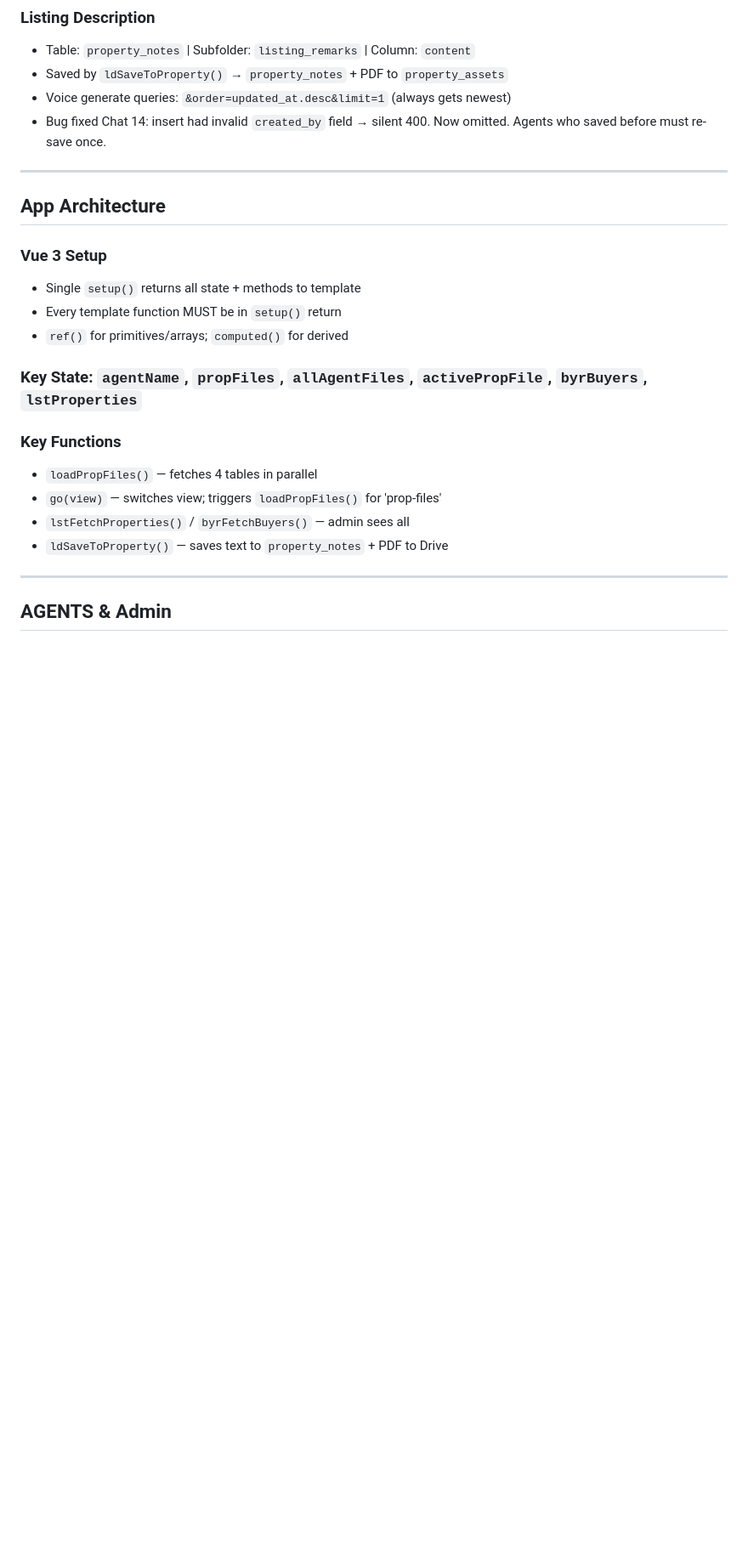
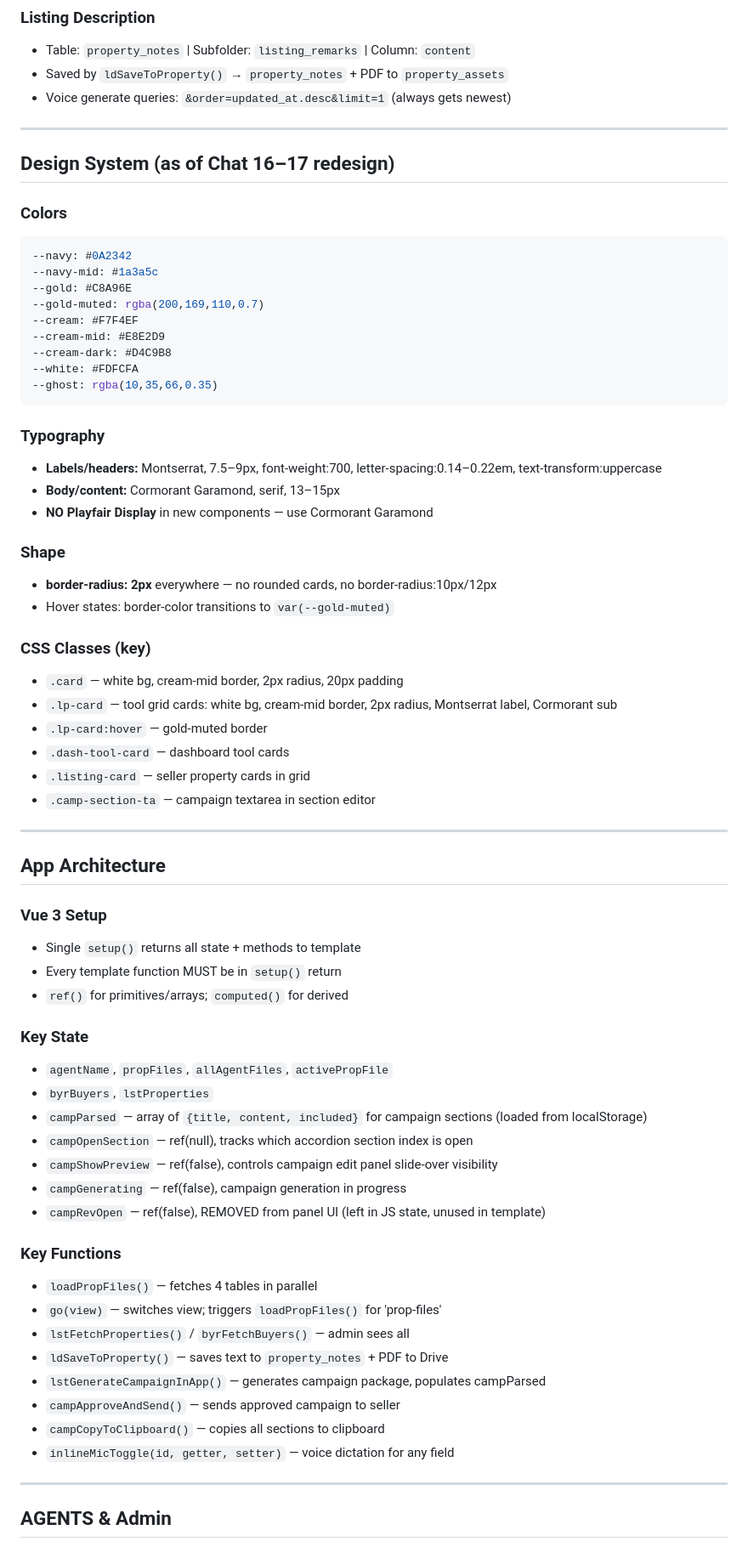
Before and after one commit to marccashin/forward-os, a Markdown page: FORWARD_OS_CONTEXT.md, the part around one of its changes. Shown at 85% size. Drawn GitHub-style; blank space fills up the shorter version.

````diff
--- a/FORWARD_OS_CONTEXT.md
+++ b/FORWARD_OS_CONTEXT.md
@@ -79,7 +71,40 @@ fetch(window.__FORWARD_SUPABASE_URL + '/rest/v1/table?filter=eq.value', {method:
 - Table: `property_notes` | Subfolder: `listing_remarks` | Column: `content`
 - Saved by `ldSaveToProperty()` → `property_notes` + PDF to `property_assets`
 - Voice generate queries: `&order=updated_at.desc&limit=1` (always gets newest)
-- Bug fixed Chat 14: insert had invalid `created_by` field → silent 400. Now omitted. Agents who saved before must re-save once.
+
+---
+
+## Design System (as of Chat 16–17 redesign)
+
+### Colors
+```css
+--navy: #0A2342
+--navy-mid: #1a3a5c
+--gold: #C8A96E
+--gold-muted: rgba(200,169,110,0.7)
+--cream: #F7F4EF
+--cream-mid: #E8E2D9
+--cream-dark: #D4C9B8
+--white: #FDFCFA
+--ghost: rgba(10,35,66,0.35)
+```
+
+### Typography
+- **Labels/headers:** Montserrat, 7.5–9px, font-weight:700, letter-spacing:0.14–0.22em, text-transform:uppercase
+- **Body/content:** Cormorant Garamond, serif, 13–15px
+- **NO Playfair Display** in new components — use Cormorant Garamond
+
+### Shape
+- **border-radius: 2px** everywhere — no rounded cards, no border-radius:10px/12px
+- Hover states: border-color transitions to `var(--gold-muted)`
+
+### CSS Classes (key)
+- `.card` — white bg, cream-mid border, 2px radius, 20px padding
+- `.lp-card` — tool grid cards: white bg, cream-mid border, 2px radius, Montserrat label, Cormorant sub
+- `.lp-card:hover` — gold-muted border
+- `.dash-tool-card` — dashboard tool cards
+- `.listing-card` — seller property cards in grid
+- `.camp-section-ta` — campaign textarea in section editor
 
 ---
 
@@ -90,13 +115,24 @@ fetch(window.__FORWARD_SUPABASE_URL + '/rest/v1/table?filter=eq.value', {method:
 - Every template function MUST be in `setup()` return
 - `ref()` for primitives/arrays; `computed()` for derived
 
-### Key State: `agentName`, `propFiles`, `allAgentFiles`, `activePropFile`, `byrBuyers`, `lstProperties`
+### Key State
+- `agentName`, `propFiles`, `allAgentFiles`, `activePropFile`
+- `byrBuyers`, `lstProperties`
+- `campParsed` — array of `{title, content, included}` for campaign sections (loaded from localStorage)
+- `campOpenSection` — ref(null), tracks which accordion section index is open
+- `campShowPreview` — ref(false), controls campaign edit panel slide-over visibility
+- `campGenerating` — ref(false), campaign generation in progress
+- `campRevOpen` — ref(false), REMOVED from panel UI (left in JS state, unused in template)
 
 ### Key Functions
 - `loadPropFiles()` — fetches 4 tables in parallel
 - `go(view)` — switches view; triggers `loadPropFiles()` for 'prop-files'
 - `lstFetchProperties()` / `byrFetchBuyers()` — admin sees all
 - `ldSaveToProperty()` — saves text to `property_notes` + PDF to Drive
+- `lstGenerateCampaignInApp()` — generates campaign package, populates campParsed
+- `campApproveAndSend()` — sends approved campaign to seller
+- `campCopyToClipboard()` — copies all sections to clipboard
+- `inlineMicToggle(id, getter, setter)` — voice dictation for any field
 
 ---
 
````
Also changed, not shown: other parts of FORWARD_OS_CONTEXT.md (+79 -38 lines).
